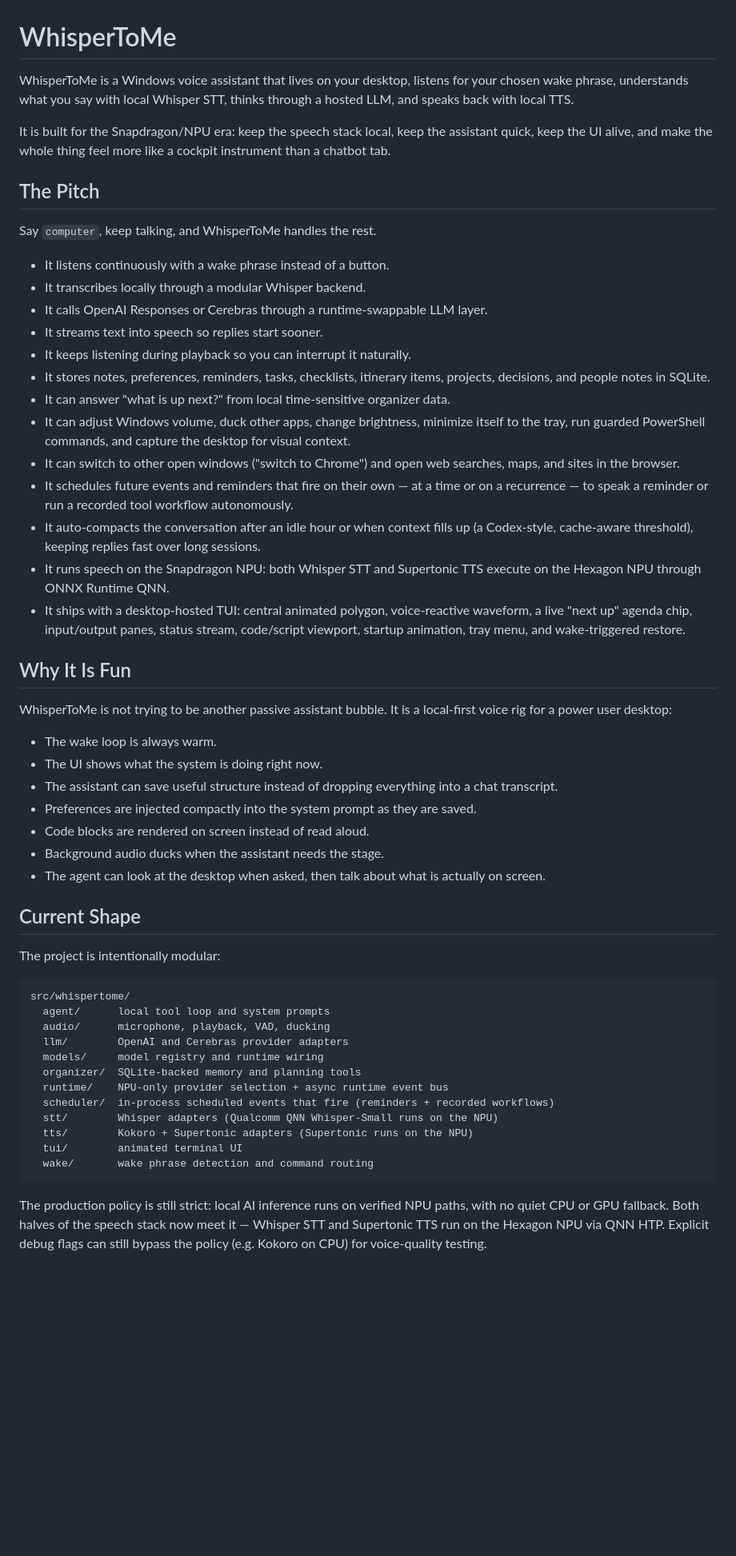
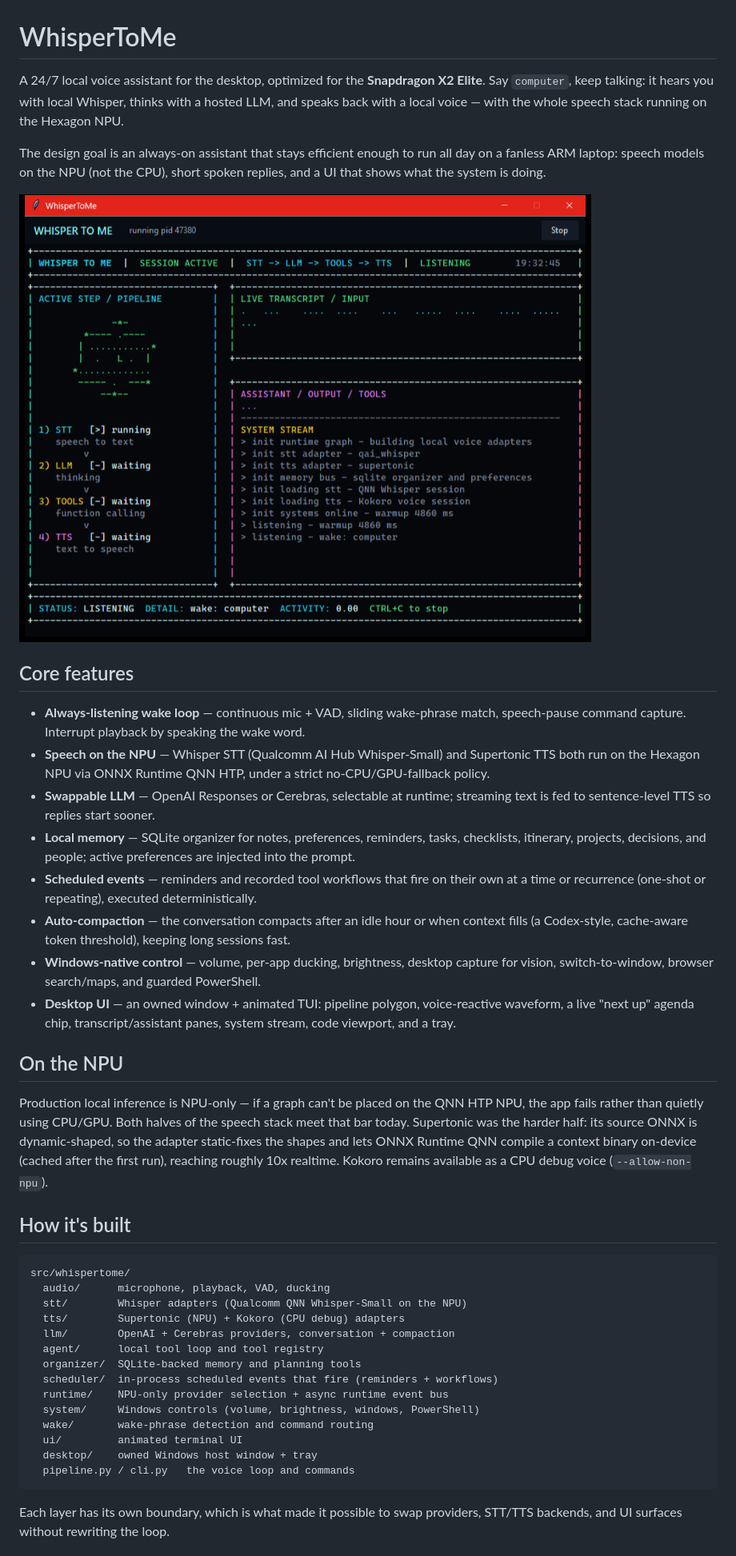
Before and after one commit to monstercameron/WhisperToMe, a Markdown page: README.md, the part around one of its changes. Shown at 80% size. Rendered like a GitHub page; blank space fills up the shorter version.

Commit message:
docs: tighten README to core features, NPU focus, and brief journey
Rewrite the README around the Snapdragon X2 Elite / NPU-first goal: scannable core
features, a short "on the NPU" technical note, an accurate module tree (ui/ not tui/,
adds scheduler/system/desktop), a brief journey arc, and a strict-NPU quick start.
Verified all links (Getting Started, website, journey, notes, screenshot).

Co-Authored-By: Claude Opus 4.8 (1M context) <noreply@anthropic.com>

````diff
--- a/README.md
+++ b/README.md
@@ -1,57 +1,61 @@
 # WhisperToMe
 
-WhisperToMe is a Windows voice assistant that lives on your desktop, listens for your chosen wake phrase, understands what you say with local Whisper STT, thinks through a hosted LLM, and speaks back with local TTS.
+A 24/7 local voice assistant for the desktop, optimized for the **Snapdragon X2 Elite**. Say
+`computer`, keep talking: it hears you with local Whisper, thinks with a hosted LLM, and speaks
+back with a local voice — with the whole speech stack running on the Hexagon NPU.
 
-It is built for the Snapdragon/NPU era: keep the speech stack local, keep the assistant quick, keep the UI alive, and make the whole thing feel more like a cockpit instrument than a chatbot tab.
+The design goal is an always-on assistant that stays efficient enough to run all day on a fanless
+ARM laptop: speech models on the NPU (not the CPU), short spoken replies, and a UI that shows what
+the system is doing.
 
-## The Pitch
+![WhisperToMe desktop window](docs/screenshot.png)
 
-Say `computer`, keep talking, and WhisperToMe handles the rest.
+## Core features
 
-- It listens continuously with a wake phrase instead of a button.
-- It transcribes locally through a modular Whisper backend.
-- It calls OpenAI Responses or Cerebras through a runtime-swappable LLM layer.
-- It streams text into speech so replies start sooner.
-- It keeps listening during playback so you can interrupt it naturally.
-- It stores notes, preferences, reminders, tasks, checklists, itinerary items, projects, decisions, and people notes in SQLite.
-- It can answer "what is up next?" from local time-sensitive organizer data.
-- It can adjust Windows volume, duck other apps, change brightness, minimize itself to the tray, run guarded PowerShell commands, and capture the desktop for visual context.
-- It can switch to other open windows ("switch to Chrome") and open web searches, maps, and sites in the browser.
-- It schedules future events and reminders that fire on their own — at a time or on a recurrence — to speak a reminder or run a recorded tool workflow autonomously.
-- It auto-compacts the conversation after an idle hour or when context fills up (a Codex-style, cache-aware threshold), keeping replies fast over long sessions.
-- It runs speech on the Snapdragon NPU: both Whisper STT and Supertonic TTS execute on the Hexagon NPU through ONNX Runtime QNN.
-- It ships with a desktop-hosted TUI: central animated polygon, voice-reactive waveform, a live "next up" agenda chip, input/output panes, status stream, code/script viewport, startup animation, tray menu, and wake-triggered restore.
+- **Always-listening wake loop** — continuous mic + VAD, sliding wake-phrase match, speech-pause
+  command capture. Interrupt playback by speaking the wake word.
+- **Speech on the NPU** — Whisper STT (Qualcomm AI Hub Whisper-Small) and Supertonic TTS both run
+  on the Hexagon NPU via ONNX Runtime QNN HTP, under a strict no-CPU/GPU-fallback policy.
+- **Swappable LLM** — OpenAI Responses or Cerebras, selectable at runtime; streaming text is fed to
+  sentence-level TTS so replies start sooner.
+- **Local memory** — SQLite organizer for notes, preferences, reminders, tasks, checklists,
+  itinerary, projects, decisions, and people; active preferences are injected into the prompt.
+- **Scheduled events** — reminders and recorded tool workflows that fire on their own at a time or
+  recurrence (one-shot or repeating), executed deterministically.
+- **Auto-compaction** — the conversation compacts after an idle hour or when context fills (a
+  Codex-style, cache-aware token threshold), keeping long sessions fast.
+- **Windows-native control** — volume, per-app ducking, brightness, desktop capture for vision,
+  switch-to-window, browser search/maps, and guarded PowerShell.
+- **Desktop UI** — an owned window + animated TUI: pipeline polygon, voice-reactive waveform, a
+  live "next up" agenda chip, transcript/assistant panes, system stream, code viewport, and a tray.
 
-## Why It Is Fun
+## On the NPU
 
-WhisperToMe is not trying to be another passive assistant bubble. It is a local-first voice rig for a power user desktop:
+Production local inference is NPU-only — if a graph can't be placed on the QNN HTP NPU, the app
+fails rather than quietly using CPU/GPU. Both halves of the speech stack meet that bar today.
+Supertonic was the harder half: its source ONNX is dynamic-shaped, so the adapter static-fixes the
+shapes and lets ONNX Runtime QNN compile a context binary on-device (cached after the first run),
+reaching roughly 10x realtime. Kokoro remains available as a CPU debug voice (`--allow-non-npu`).
 
-- The wake loop is always warm.
-- The UI shows what the system is doing right now.
-- The assistant can save useful structure instead of dropping everything into a chat transcript.
-- Preferences are injected compactly into the system prompt as they are saved.
-- Code blocks are rendered on screen instead of read aloud.
-- Background audio ducks when the assistant needs the stage.
-- The agent can look at the desktop when asked, then talk about what is actually on screen.
-
-## Current Shape
-
-The project is intentionally modular:
+## How it's built
 
 ```text
 src/whispertome/
-  agent/      local tool loop and system prompts
   audio/      microphone, playback, VAD, ducking
-  llm/        OpenAI and Cerebras provider adapters
-  models/     model registry and runtime wiring
+  stt/        Whisper adapters (Qualcomm QNN Whisper-Small on the NPU)
+  tts/        Supertonic (NPU) + Kokoro (CPU debug) adapters
+  llm/        OpenAI + Cerebras providers, conversation + compaction
+  agent/      local tool loop and tool registry
   organizer/  SQLite-backed memory and planning tools
+  scheduler/  in-process scheduled events that fire (reminders + workflows)
   runtime/    NPU-only provider selection + async runtime event bus
-  scheduler/  in-process scheduled events that fire (reminders + recorded workflows)
-  stt/        Whisper adapters (Qualcomm QNN Whisper-Small runs on the NPU)
-  tts/        Kokoro + Supertonic adapters (Supertonic runs on the NPU)
-  tui/        animated terminal UI
-  wake/       wake phrase detection and command routing
+  system/     Windows controls (volume, brightness, windows, PowerShell)
+  wake/       wake-phrase detection and command routing
+  ui/         animated terminal UI
+  desktop/    owned Windows host window + tray
+  pipeline.py / cli.py   the voice loop and commands
 ```
 
-The production policy is still strict: local AI inference runs on verified NPU paths, with no quiet CPU or GPU fallback. Both halves of the speech stack now meet it — Whisper STT and Supertonic TTS run on the Hexagon NPU via QNN HTP. Explicit debug flags can still bypass the policy (e.g. Kokoro on CPU) for voice-quality testing.
+Each layer has its own boundary, which is what made it possible to swap providers, STT/TTS
+backends, and UI surfaces without rewriting the loop.
 
````
Also changed, not shown: other parts of README.md (+17 -28 lines).
